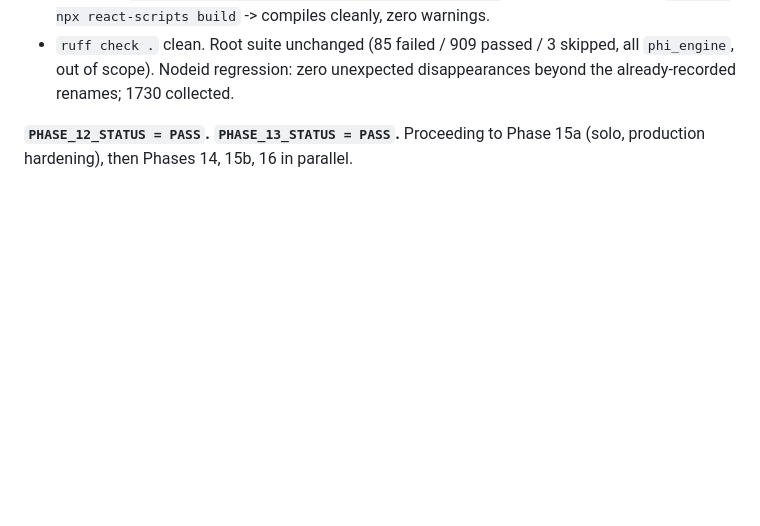
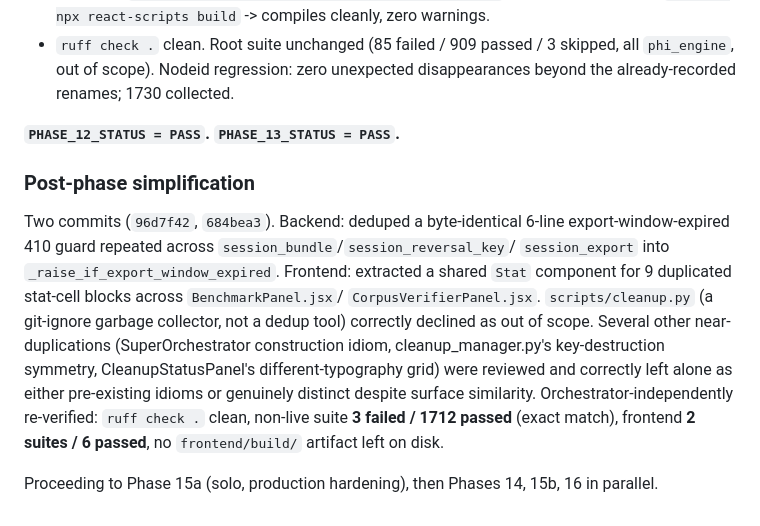
Before and after one commit to solomonsjoseph/PHI-Handling-system, a Markdown page: docs/PHASE_STATUS.md, the part around the change. Drawn GitHub-style; blank space fills up the shorter version.

Commit message:
docs: record Phase 12+13 post-phase simplification

```diff
--- a/docs/PHASE_STATUS.md
+++ b/docs/PHASE_STATUS.md
@@ -1891,5 +1891,22 @@ untouched, per the plan's explicit assignment of that cleanup to Phase 17.
   `phi_engine`, out of scope). Nodeid regression: zero unexpected disappearances beyond
   the already-recorded renames; 1730 collected.
 
-**`PHASE_12_STATUS = PASS`. `PHASE_13_STATUS = PASS`.** Proceeding to Phase 15a (solo,
-production hardening), then Phases 14, 15b, 16 in parallel.
+**`PHASE_12_STATUS = PASS`. `PHASE_13_STATUS = PASS`.**
+
+### Post-phase simplification
+
+Two commits (`96d7f42`, `684bea3`). Backend: deduped a byte-identical 6-line
+export-window-expired 410 guard repeated across `session_bundle`/`session_reversal_key`/
+`session_export` into `_raise_if_export_window_expired`. Frontend: extracted a shared
+`Stat` component for 9 duplicated stat-cell blocks across `BenchmarkPanel.jsx`/
+`CorpusVerifierPanel.jsx`. `scripts/cleanup.py` (a git-ignore garbage collector, not a
+dedup tool) correctly declined as out of scope. Several other near-duplications
+(SuperOrchestrator construction idiom, cleanup_manager.py's key-destruction symmetry,
+CleanupStatusPanel's different-typography grid) were reviewed and correctly left alone
+as either pre-existing idioms or genuinely distinct despite surface similarity.
+Orchestrator-independently re-verified: `ruff check .` clean, non-live suite **3 failed
+/ 1712 passed** (exact match), frontend **2 suites / 6 passed**, no `frontend/build/`
+artifact left on disk.
+
+Proceeding to Phase 15a (solo, production hardening), then Phases 14, 15b, 16 in
+parallel.
```
